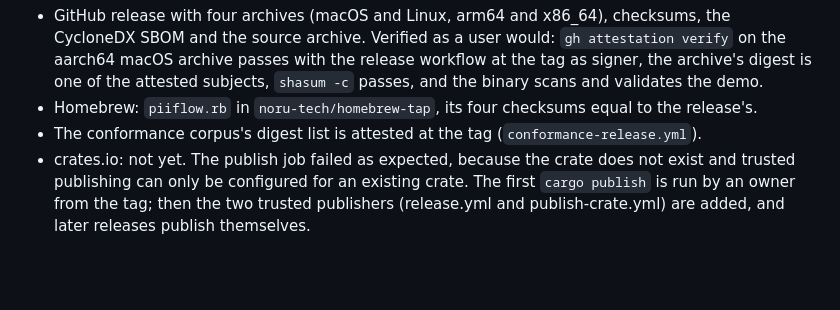
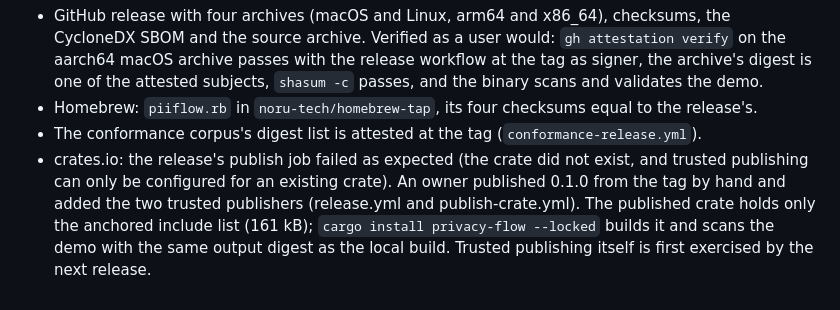
Before and after one commit to noru-tech/privacy-flow, a Markdown page: NOTES.md, the part around the change. Drawn GitHub-style; blank space fills up the shorter version.

Commit message:
docs: record the crates.io publish of 0.1.0

```diff
--- a/NOTES.md
+++ b/NOTES.md
@@ -228,7 +228,9 @@ full earlier text is kept outside the repository), and `v0.1.0` was tagged at `1
   the demo.
 - Homebrew: `piiflow.rb` in `noru-tech/homebrew-tap`, its four checksums equal to the release's.
 - The conformance corpus's digest list is attested at the tag (`conformance-release.yml`).
-- crates.io: not yet. The publish job failed as expected, because the crate does not exist and
-  trusted publishing can only be configured for an existing crate. The first `cargo publish`
-  is run by an owner from the tag; then the two trusted publishers (release.yml and
-  publish-crate.yml) are added, and later releases publish themselves.
+- crates.io: the release's publish job failed as expected (the crate did not exist, and trusted
+  publishing can only be configured for an existing crate). An owner published 0.1.0 from the
+  tag by hand and added the two trusted publishers (release.yml and publish-crate.yml). The
+  published crate holds only the anchored include list (161 kB); `cargo install privacy-flow
+  --locked` builds it and scans the demo with the same output digest as the local build.
+  Trusted publishing itself is first exercised by the next release.
```
